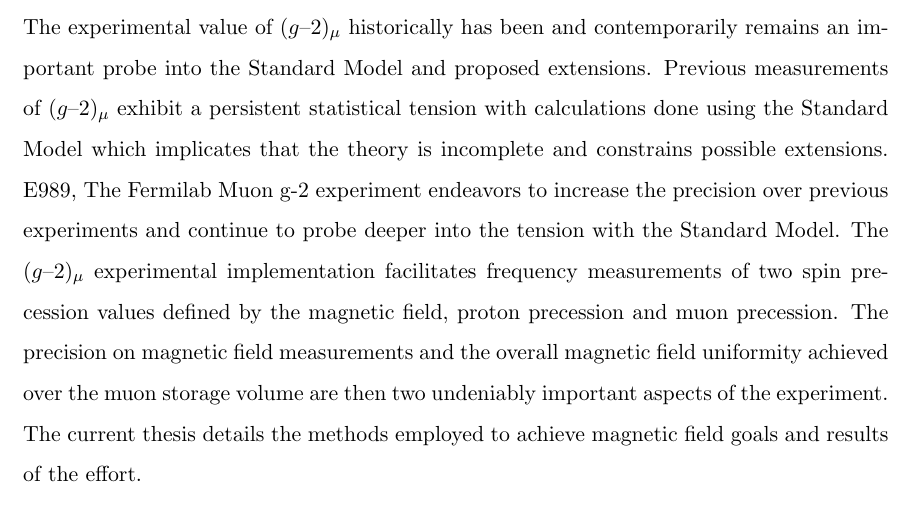
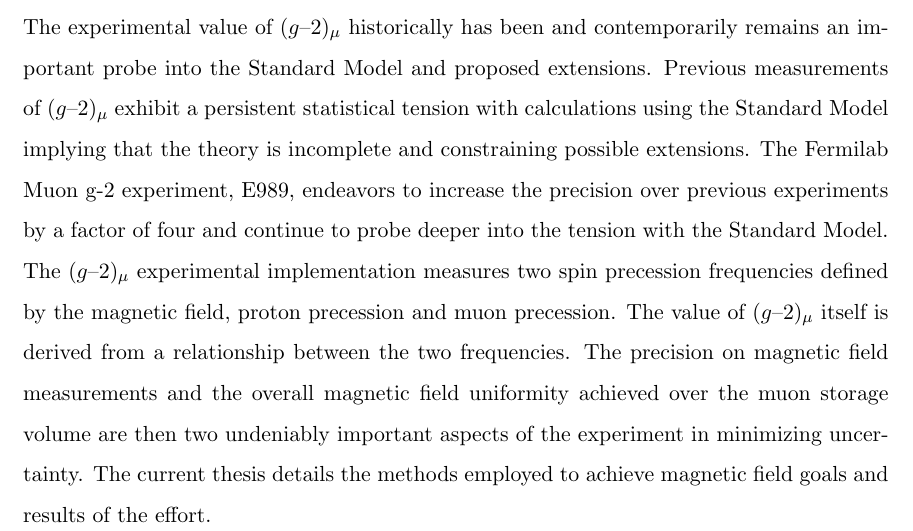
Before and after one commit to mwsmith2/dissertation, a LaTeX thesis (thesis.tex, which reads 00-preamble.tex): part of page 3 of 76, cut so that both start at the same text. Compiled offline with pdfLaTeX.

Commit message:
Improves abstract.

```diff
--- a/00-preamble.tex
+++ b/00-preamble.tex
@@ -59,7 +59,7 @@
 
 \setcounter{page}{-1}
 \abstract{%
-The experimental value of \mugmtwo historically has been and contemporarily remains an important probe into \tsm and proposed extensions.  Previous measurements of \mugmtwo exhibit a persistent statistical tension with calculations done using \tsm which implicates that the theory is incomplete and constrains possible extensions.  E989, The Fermilab Muon g-2 experiment endeavors to increase the precision over previous experiments and continue to probe deeper into the tension with \tsm.  The \mugmtwo experimental implementation facilitates frequency measurements of two spin precession values defined by the magnetic field, proton precession and muon precession.  The precision on magnetic field measurements and the overall magnetic field uniformity achieved over the muon storage volume are then two undeniably important aspects of the experiment.  The current thesis details the methods employed to achieve magnetic field goals and results of the effort.
+The experimental value of \mugmtwo historically has been and contemporarily remains an important probe into \tsm and proposed extensions.  Previous measurements of \mugmtwo exhibit a persistent statistical tension with calculations using \tsm implying that the theory is incomplete and constraining possible extensions.  The Fermilab Muon g-2 experiment, E989, endeavors to increase the precision over previous experiments by a factor of four and continue to probe deeper into the tension with \tsm.  The \mugmtwo experimental implementation measures two spin precession frequencies defined by the magnetic field, proton precession and muon precession.  The value of \mugmtwo itself is derived from a relationship between the two frequencies.  The precision on magnetic field measurements and the overall magnetic field uniformity achieved over the muon storage volume are then two undeniably important aspects of the experiment in minimizing uncertainty.  The current thesis details the methods employed to achieve magnetic field goals and results of the effort.
 }
 
 \tableofcontents
```
